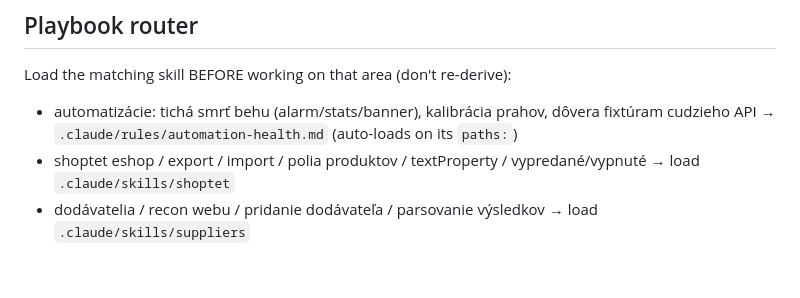
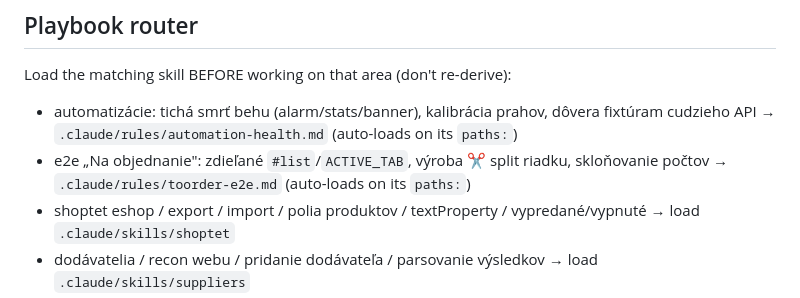
Before and after one commit to zbynekdrlik/parovanie-produktov, a Markdown page: CLAUDE.md, the part around the change. Drawn GitHub-style; blank space fills up the shorter version.

Commit message:
docs: playbook — e2e Na objednanie: zdielane #list/ACTIVE_TAB, vyroba split riadku, kazdy pocet cez itemsWord [no-test: docs only]

```diff
--- a/CLAUDE.md
+++ b/CLAUDE.md
@@ -5,6 +5,7 @@ Nástroj: páruje forestshop (Shoptet) produkty na produktové stránky dodávat
 ## Playbook router
 Load the matching skill BEFORE working on that area (don't re-derive):
 - automatizácie: tichá smrť behu (alarm/stats/banner), kalibrácia prahov, dôvera fixtúram cudzieho API → `.claude/rules/automation-health.md` (auto-loads on its `paths:`)
+- e2e „Na objednanie": zdieľané `#list`/`ACTIVE_TAB`, výroba ✂️ split riadku, skloňovanie počtov → `.claude/rules/toorder-e2e.md` (auto-loads on its `paths:`)
 - shoptet eshop / export / import / polia produktov / textProperty / vypredané/vypnuté → load `.claude/skills/shoptet`
 - dodávatelia / recon webu / pridanie dodávateľa / parsovanie výsledkov → load `.claude/skills/suppliers`
 - deploy / verejná linka / cloudflare tunel / systemd služby → load `.claude/skills/deploy`
```
Also changed, not shown: .claude/rules/toorder-e2e.md (added, +59 -0 lines).
